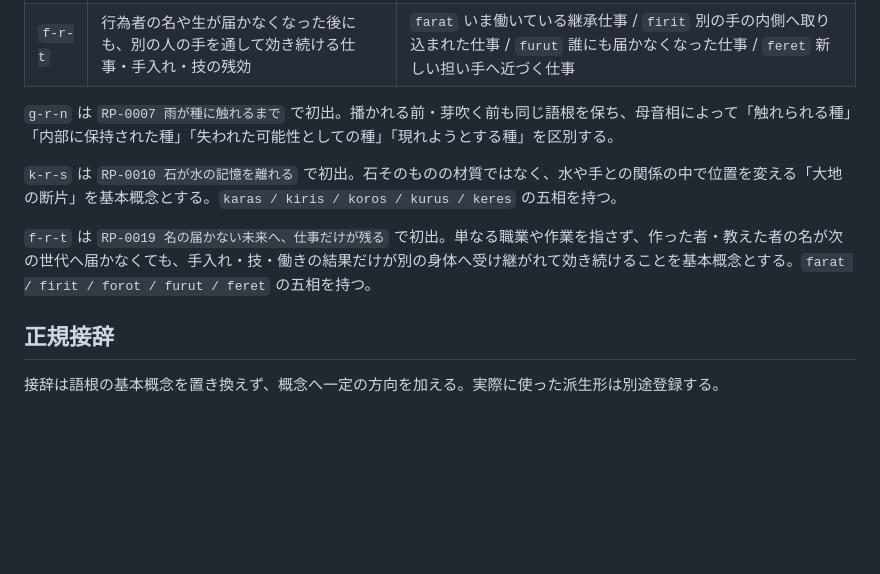
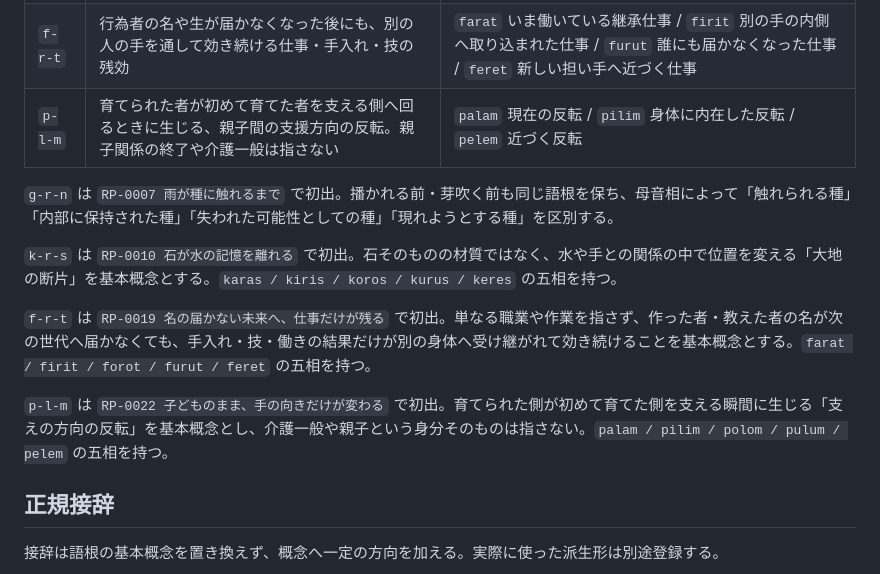
Before and after one commit to lafcadio896-cyber/recursive-poetics, a Markdown page: lexicon/arem.md, the part around the change. Drawn GitHub-style; blank space fills up the shorter version.

Commit message:
RP-0022 アレム語 p-l-m 語根を追加

```diff
--- a/lexicon/arem.md
+++ b/lexicon/arem.md
@@ -40,12 +40,15 @@
 | `g-r-n` | 種、穀粒、芽吹きうるもの | `garan` 現在の種 / `girin` 内に保持された種 / `gurun` 届かない種 / `geren` 現れようとする種 |
 | `k-r-s` | 石、岩片、手で触れられる大地の断片 | `karas` 現在の石 / `kiris` 記憶・内部の石 / `kurus` 失われた石 / `keres` 近づく石 |
 | `f-r-t` | 行為者の名や生が届かなくなった後にも、別の人の手を通して効き続ける仕事・手入れ・技の残効 | `farat` いま働いている継承仕事 / `firit` 別の手の内側へ取り込まれた仕事 / `furut` 誰にも届かなくなった仕事 / `feret` 新しい担い手へ近づく仕事 |
+| `p-l-m` | 育てられた者が初めて育てた者を支える側へ回るときに生じる、親子間の支援方向の反転。親子関係の終了や介護一般は指さない | `palam` 現在の反転 / `pilim` 身体に内在した反転 / `pelem` 近づく反転 |
 
 `g-r-n` は `RP-0007 雨が種に触れるまで` で初出。播かれる前・芽吹く前も同じ語根を保ち、母音相によって「触れられる種」「内部に保持された種」「失われた可能性としての種」「現れようとする種」を区別する。
 
 `k-r-s` は `RP-0010 石が水の記憶を離れる` で初出。石そのものの材質ではなく、水や手との関係の中で位置を変える「大地の断片」を基本概念とする。`karas / kiris / koros / kurus / keres` の五相を持つ。
 
 `f-r-t` は `RP-0019 名の届かない未来へ、仕事だけが残る` で初出。単なる職業や作業を指さず、作った者・教えた者の名が次の世代へ届かなくても、手入れ・技・働きの結果だけが別の身体へ受け継がれて効き続けることを基本概念とする。`farat / firit / forot / furut / feret` の五相を持つ。
+
+`p-l-m` は `RP-0022 子どものまま、手の向きだけが変わる` で初出。育てられた側が初めて育てた側を支える瞬間に生じる「支えの方向の反転」を基本概念とし、介護一般や親子という身分そのものは指さない。`palam / pilim / polom / pulum / pelem` の五相を持つ。
 
 ## 正規接辞
 
```
